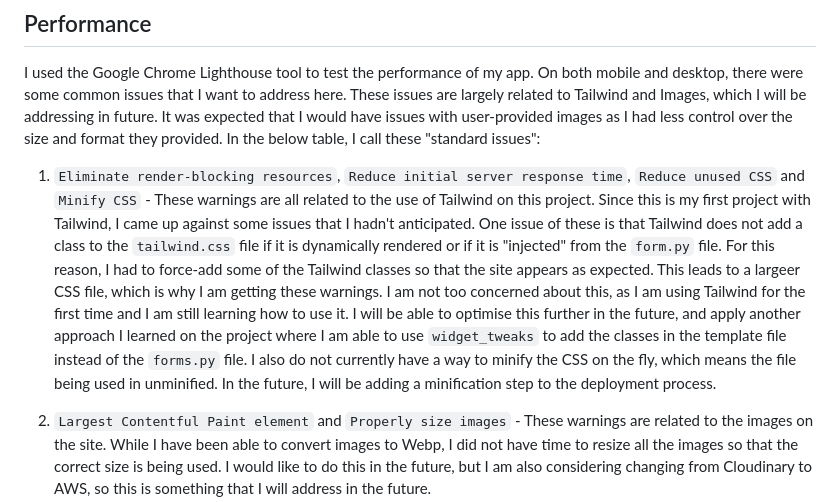
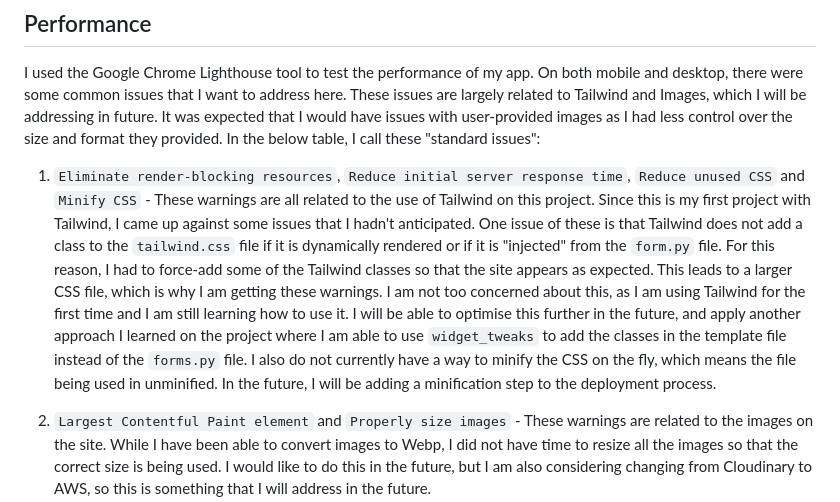
Before and after one commit to KTC96/StackPortfolio, a Markdown page: TESTING.md, the part around one of its changes. Drawn GitHub-style.

```diff
--- a/TESTING.md
+++ b/TESTING.md
@@ -145,7 +145,7 @@ I used the [Code Institute PEP8 Validator](https://pep8ci.herokuapp.com/) to che
 
 I used the Google Chrome Lighthouse tool to test the performance of my app. On both mobile and desktop, there were some common issues that I want to address here. These issues are largely related to Tailwind and Images, which I will be addressing in future. It was expected that I would have issues with user-provided images as I had less control over the size and format they provided. In the below table, I call these "standard issues":
 
-1. `Eliminate render-blocking resources`, `Reduce initial server response time`, `Reduce unused CSS` and `Minify CSS` - These warnings are all related to the use of Tailwind on this project. Since this is my first project with Tailwind, I came up against some issues that I hadn't anticipated. One issue of these is that Tailwind does not add a class to the `tailwind.css` file if it is dynamically rendered or if it is "injected" from the `form.py` file. For this reason, I had to force-add some of the Tailwind classes so that the site appears as expected. This leads to a largeer CSS file, which is why I am getting these warnings. I am not too concerned about this, as I am using Tailwind for the first time and I am still learning how to use it. I will be able to optimise this further in the future, and apply another approach I learned on the project where I am able to use `widget_tweaks` to add the classes in the template file instead of the `forms.py` file. I also do not currently have a way to minify the CSS on the fly, which means the file being used in unminified. In the future, I will be adding a minification step to the deployment process.
+1. `Eliminate render-blocking resources`, `Reduce initial server response time`, `Reduce unused CSS` and `Minify CSS` - These warnings are all related to the use of Tailwind on this project. Since this is my first project with Tailwind, I came up against some issues that I hadn't anticipated. One issue of these is that Tailwind does not add a class to the `tailwind.css` file if it is dynamically rendered or if it is "injected" from the `form.py` file. For this reason, I had to force-add some of the Tailwind classes so that the site appears as expected. This leads to a larger CSS file, which is why I am getting these warnings. I am not too concerned about this, as I am using Tailwind for the first time and I am still learning how to use it. I will be able to optimise this further in the future, and apply another approach I learned on the project where I am able to use `widget_tweaks` to add the classes in the template file instead of the `forms.py` file. I also do not currently have a way to minify the CSS on the fly, which means the file being used in unminified. In the future, I will be adding a minification step to the deployment process.
 
 2. `Largest Contentful Paint element` and `Properly size images` - These warnings are related to the images on the site. While I have been able to convert images to Webp, I did not have time to resize all the images so that the correct size is being used. I would like to do this in the future, but I am also considering changing from Cloudinary to AWS, so this is something that I will address in the future.
 
```
Also changed, not shown: other parts of TESTING.md (+40 -40 lines), AGILE.md (+1 -1 lines), README.md (+5 -5 lines).
